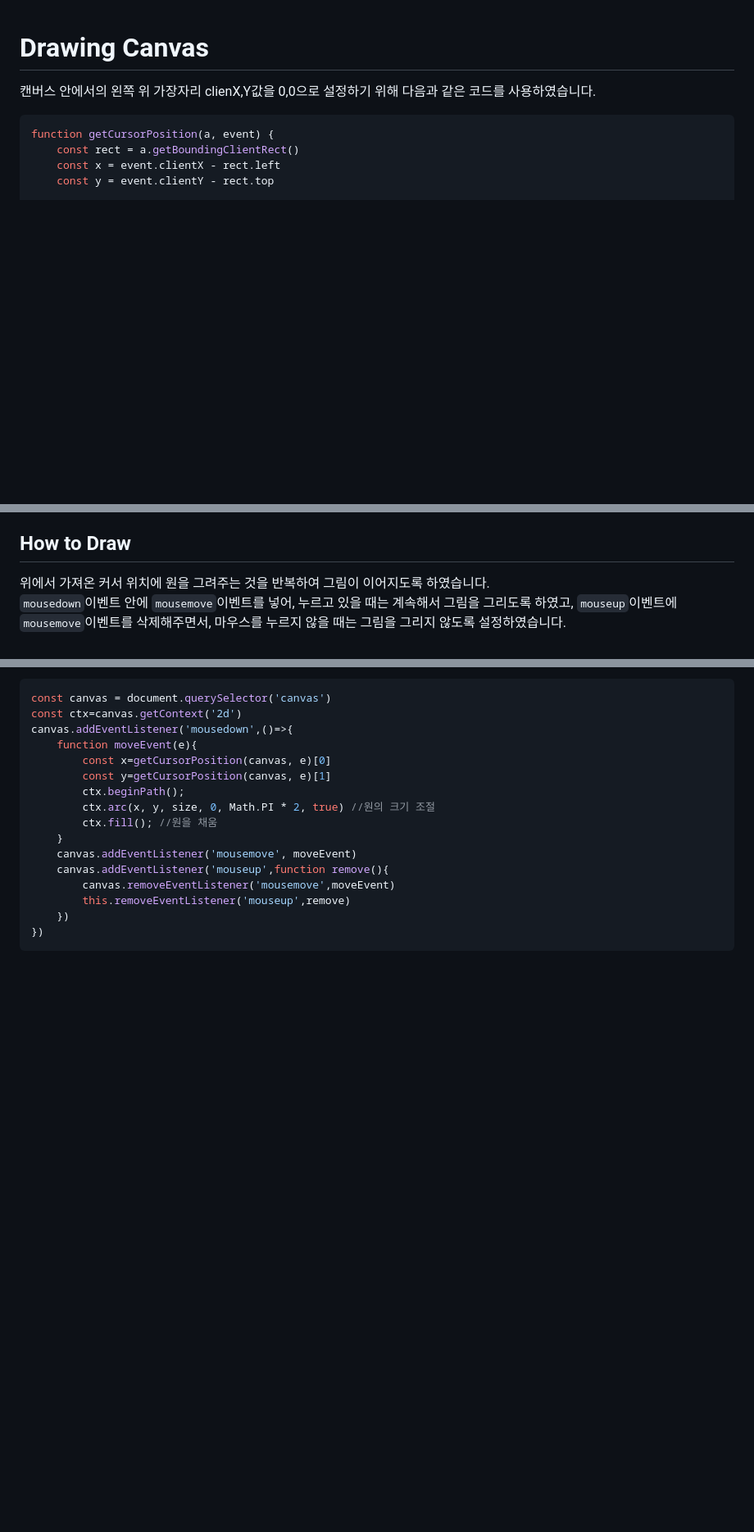
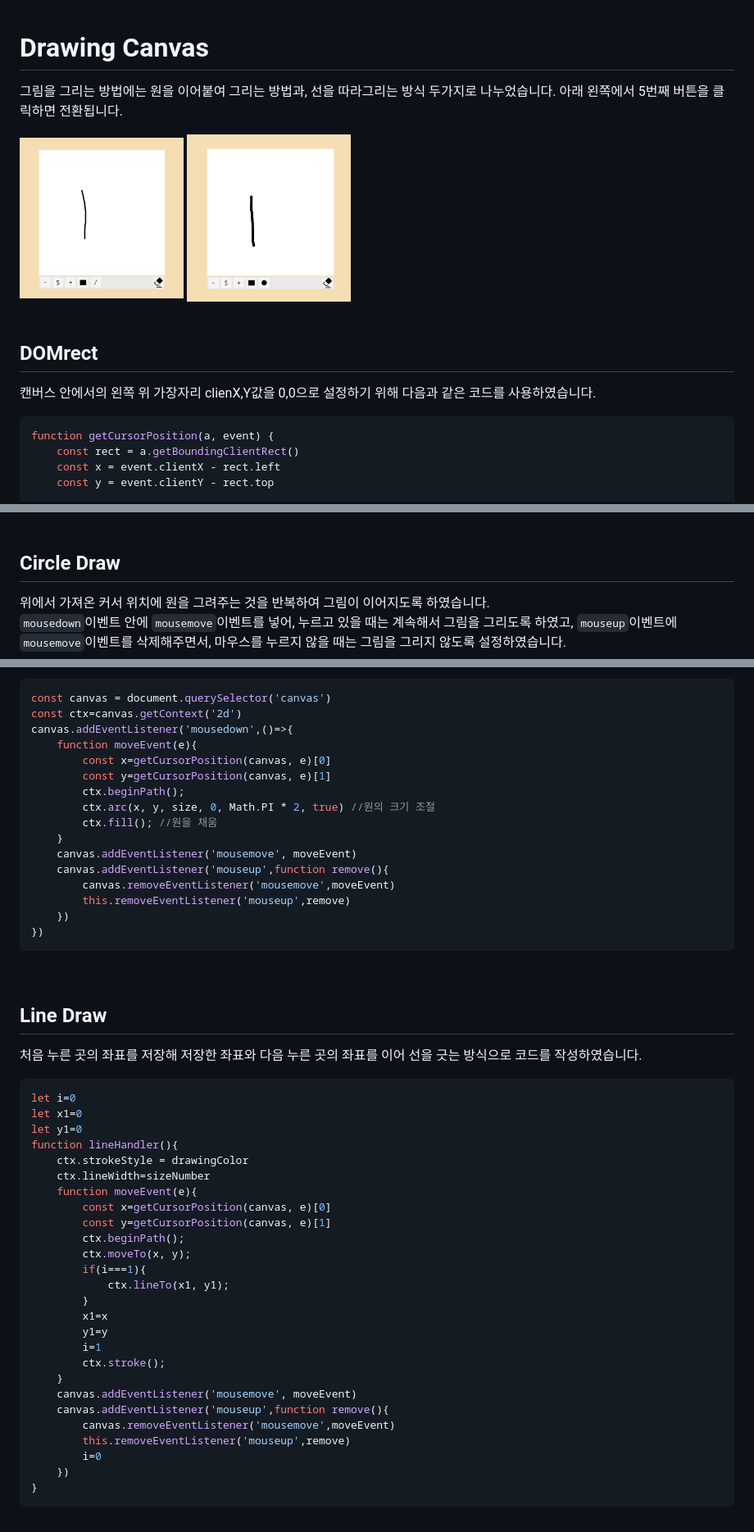
Before and after one commit to Ho-s/Vanilla-JS-Projects, a Markdown page: canvas.md, 3 parts joined by grey strips. Shown: that part at 82% size. Rendered like a GitHub page; pictures changed too: readmeImages/3.PNG (added), readmeImages/5.PNG (added); blank space fills up the shorter version.

````diff
--- a/canvas.md
+++ b/canvas.md
@@ -1,4 +1,12 @@
 # Drawing Canvas
+그림을 그리는 방법에는 원을 이어붙여 그리는 방법과, 선을 따라그리는 방식 두가지로 나누었습니다. 아래 왼쪽에서 5번째 버튼을 클릭하면 전환됩니다.
+
+<img src="./readmeImages/3.PNG" width="200px" height='200px'>
+<img src="./readmeImages/5.PNG" width="200px" height='200px'>
+<br>
+<br>
+
+## DOMrect
 캔버스 안에서의 왼쪽 위 가장자리 clienX,Y값을 0,0으로 설정하기 위해 다음과 같은 코드를 사용하였습니다.
 ```js
 function getCursorPosition(a, event) {
@@ -14,7 +22,7 @@ function getCursorPosition(a, event) {
 위 그림은 DOMrect에 대한 설명입니다.
 <br>
 
-##  How to Draw
+## Circle Draw
 위에서 가져온 커서 위치에 원을 그려주는 것을 반복하여 그림이 이어지도록 하였습니다.
 `mousedown`이벤트 안에 `mousemove`이벤트를 넣어, 누르고 있을 때는 계속해서 그림을 그리도록 하였고, `mouseup`이벤트에 `mousemove`이벤트를 삭제해주면서, 마우스를 누르지 않을 때는 그림을 그리지 않도록 설정하였습니다.
 ```js
@@ -35,3 +43,36 @@ canvas.addEventListener('mousedown',()=>{
     })
 })
 ```
+<br>
+
+## Line Draw
+처음 누른 곳의 좌표를 저장해 저장한 좌표와 다음 누른 곳의 좌표를 이어 선을 긋는 방식으로 코드를 작성하였습니다.
+
+```js
+let i=0
+let x1=0
+let y1=0
+function lineHandler(){
+    ctx.strokeStyle = drawingColor
+    ctx.lineWidth=sizeNumber
+    function moveEvent(e){
+        const x=getCursorPosition(canvas, e)[0]
+        const y=getCursorPosition(canvas, e)[1]
+        ctx.beginPath();
+        ctx.moveTo(x, y);
+        if(i===1){
+            ctx.lineTo(x1, y1);
+        }
+        x1=x
+        y1=y
+        i=1
+        ctx.stroke();
+    }
+    canvas.addEventListener('mousemove', moveEvent)
+    canvas.addEventListener('mouseup',function remove(){
+        canvas.removeEventListener('mousemove',moveEvent)
+        this.removeEventListener('mouseup',remove)
+        i=0
+    })
+}
+```
````
Also changed, not shown: 4 other files.
